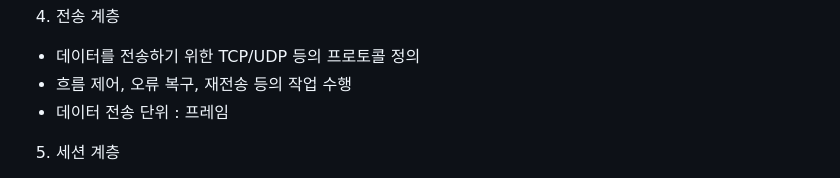
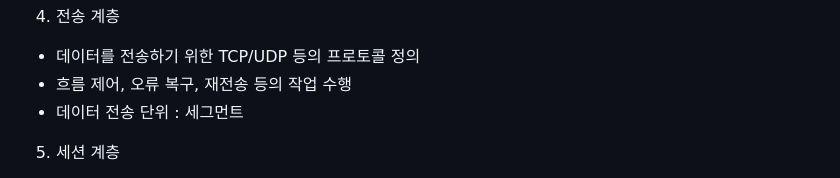
Before and after one commit to peaches-book-study/backend-BOOST, a Markdown page: 03_Network/youngkimi/ANSWER.md, the part around the change. Drawn GitHub-style.

```diff
--- a/03_Network/youngkimi/ANSWER.md
+++ b/03_Network/youngkimi/ANSWER.md
@@ -229,7 +229,7 @@ OSI 7 Layer란 네트워크 통신에서 사용되는 프로토콜을 계층적
 
 - 데이터를 전송하기 위한 TCP/UDP 등의 프로토콜 정의
 - 흐름 제어, 오류 복구, 재전송 등의 작업 수행
-- 데이터 전송 단위 : 프레임
+- 데이터 전송 단위 : 세그먼트
 
 5. 세션 계층
 
```
